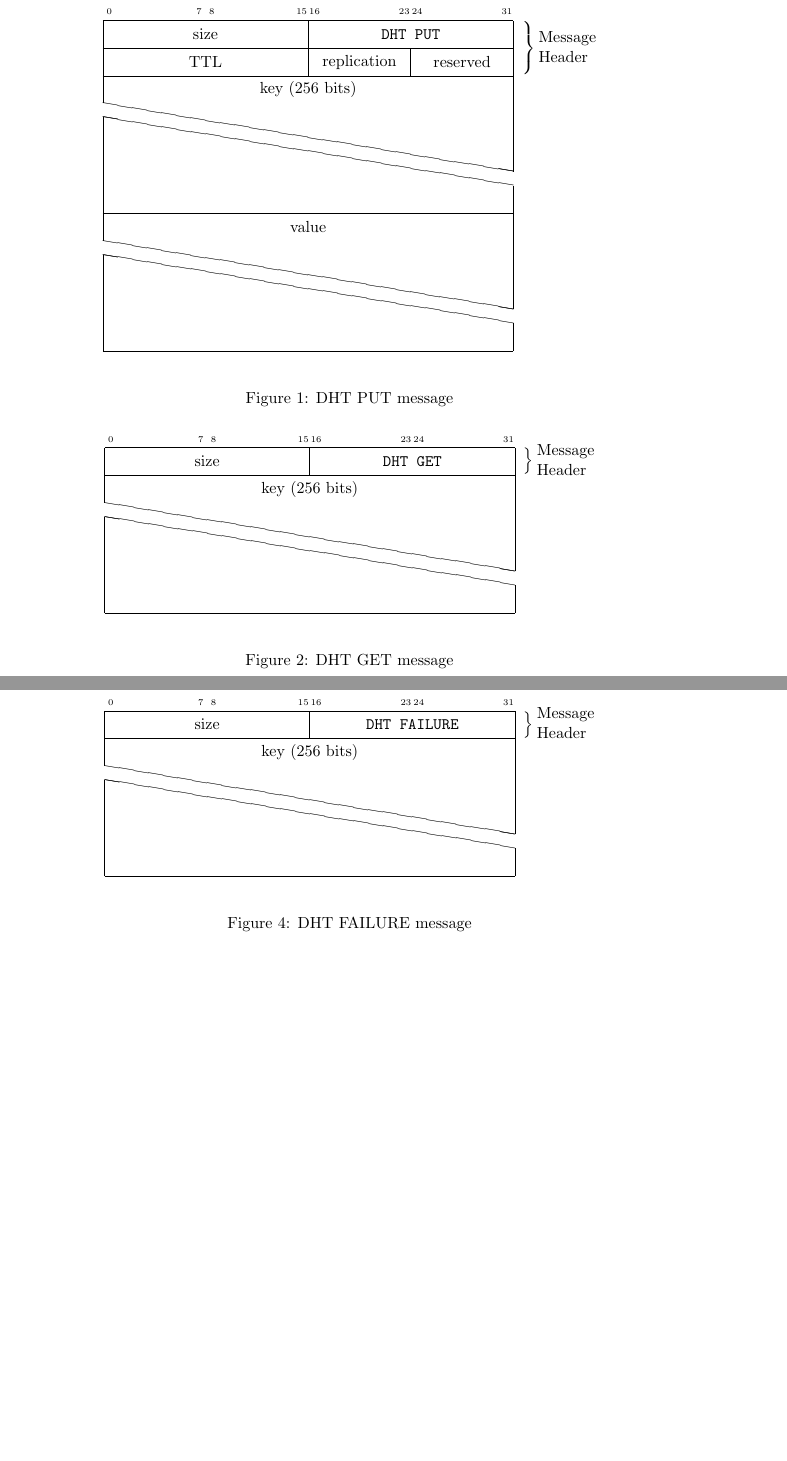
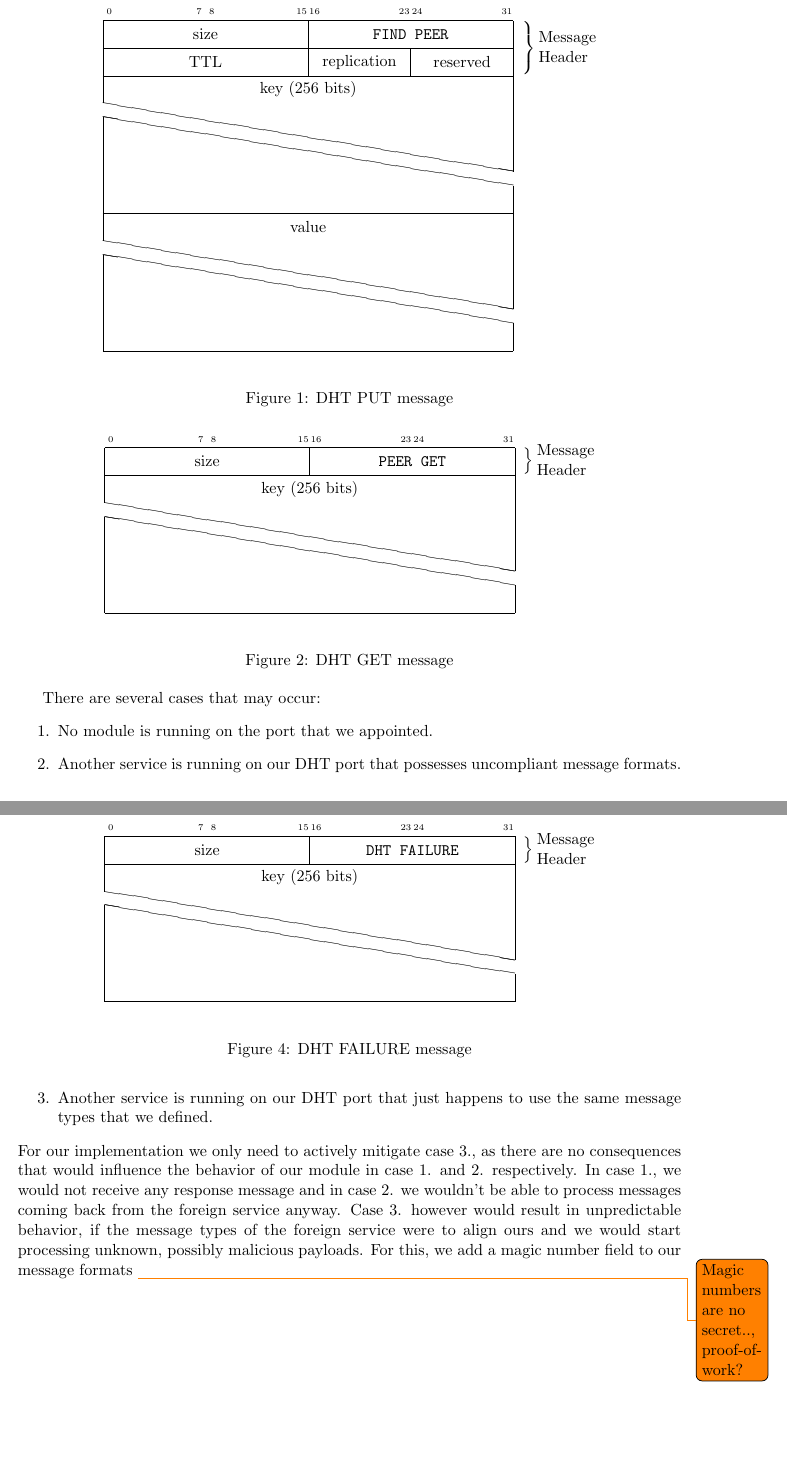
Before and after one commit to Benestar/rust-chord, a LaTeX document (docs/reports/interim_report/main.tex): two parts of pages 1 and 2 of 2, joined at a grey line, cut so that both start at the same text, the shorter picture padded with empty space. Compiled offline with pdfLaTeX.

Commit message:
Draft authentication section

```diff
--- a/docs/reports/interim_report/main.tex
+++ b/docs/reports/interim_report/main.tex
@@ -26,7 +26,7 @@ Some sample message formats.
 	\begin{bytefield}[bitwidth=0.8em]{32}
 		\bitheader{0,7,8,15,16,23,24,31} \\
 		\begin{rightwordgroup}{Message \\  Header}
-			\bitbox{16}{size} & \bitbox{16}{\texttt{DHT PUT}} \\
+			\bitbox{16}{size} & \bitbox{16}{\texttt{FIND PEER}} \\
 			\bitbox{16}{TTL} & \bitbox{8}{replication} & \bitbox{8}{reserved}
 		\end{rightwordgroup} \\
 		\wordbox[lrt]{1}{key (256 bits)} \\
@@ -45,7 +45,7 @@ Some sample message formats.
 	\begin{bytefield}[bitwidth=0.8em]{32}
 		\bitheader{0,7,8,15,16,23,24,31} \\
 		\begin{rightwordgroup}{Message \\  Header}
-			\bitbox{16}{size} & \bitbox{16}{\texttt{DHT GET}}
+			\bitbox{16}{size} & \bitbox{16}{\texttt{PEER GET}}
 		\end{rightwordgroup} \\
 		\wordbox[lrt]{1}{key (256 bits)} \\
 		\skippedwords \\
@@ -87,6 +87,14 @@ Some sample message formats.
 	\caption{DHT FAILURE message}
 	\label{DHTFAILURE}
 \end{figure}
+There are several cases that may occur:
+\begin{enumerate}
+	\item No module is running on the port that we appointed.
+	\item Another service is running on our DHT port that possesses uncompliant message formats.
+	\item Another service is running on our DHT port that just happens to use the same message types that we defined.
+\end{enumerate}
+For our implementation we only need to actively mitigate case 3., as there are no consequences that would influence the behavior of our module in case 1. and 2. respectively. In case 1., we would not receive any response message and in case 2. we wouldn't be able to process messages coming back from the foreign service anyway. Case 3. however would result in unpredictable behavior, if the message types of the foreign service were to align ours and we would start processing unknown, possibly malicious payloads. For this, we add a magic number field to our message formats \todo{Magic numbers are no secret.., proof-of-work?}
+
 
 %\bibliographystyle{IEEEtran}
 %\bibliography{../bibliography}
```
